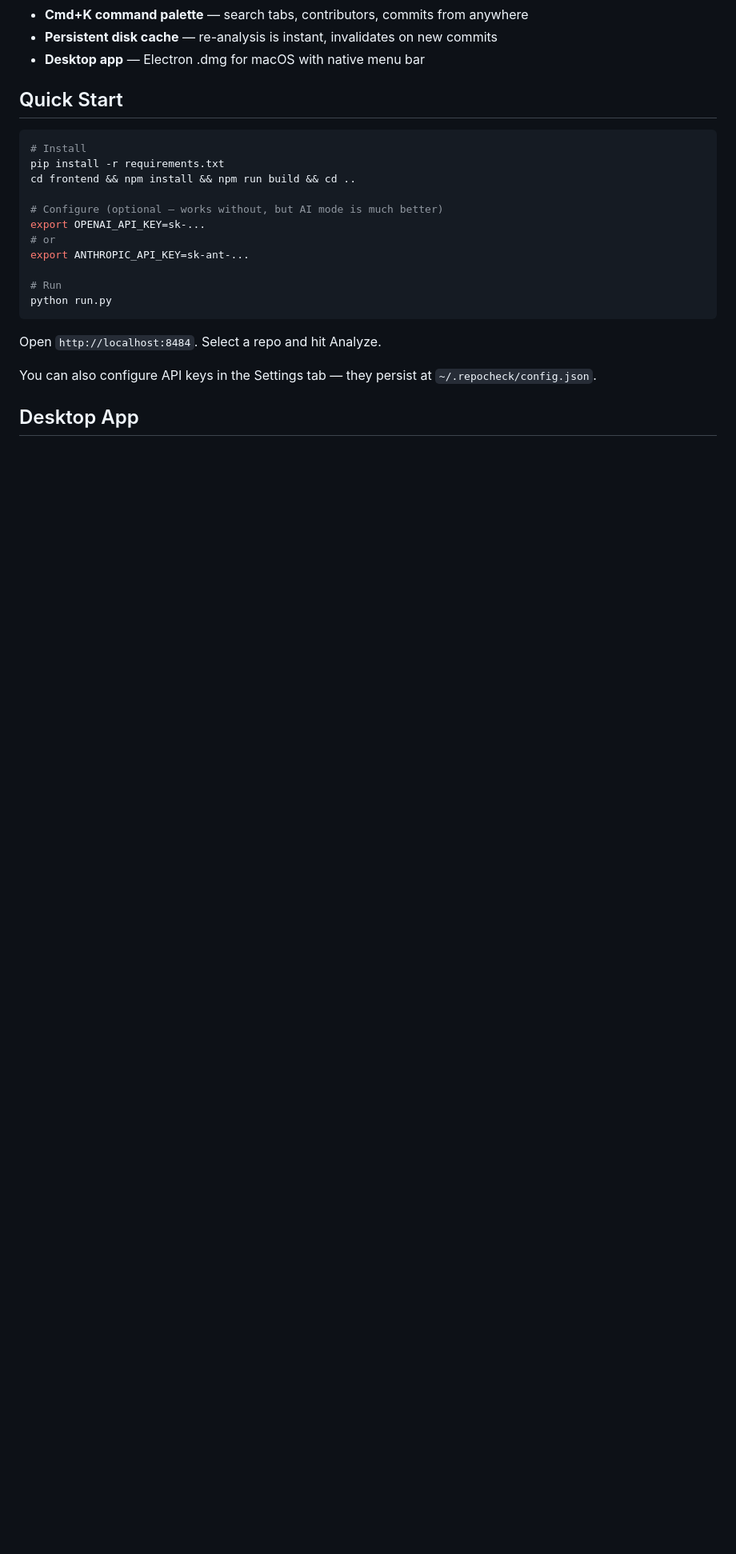
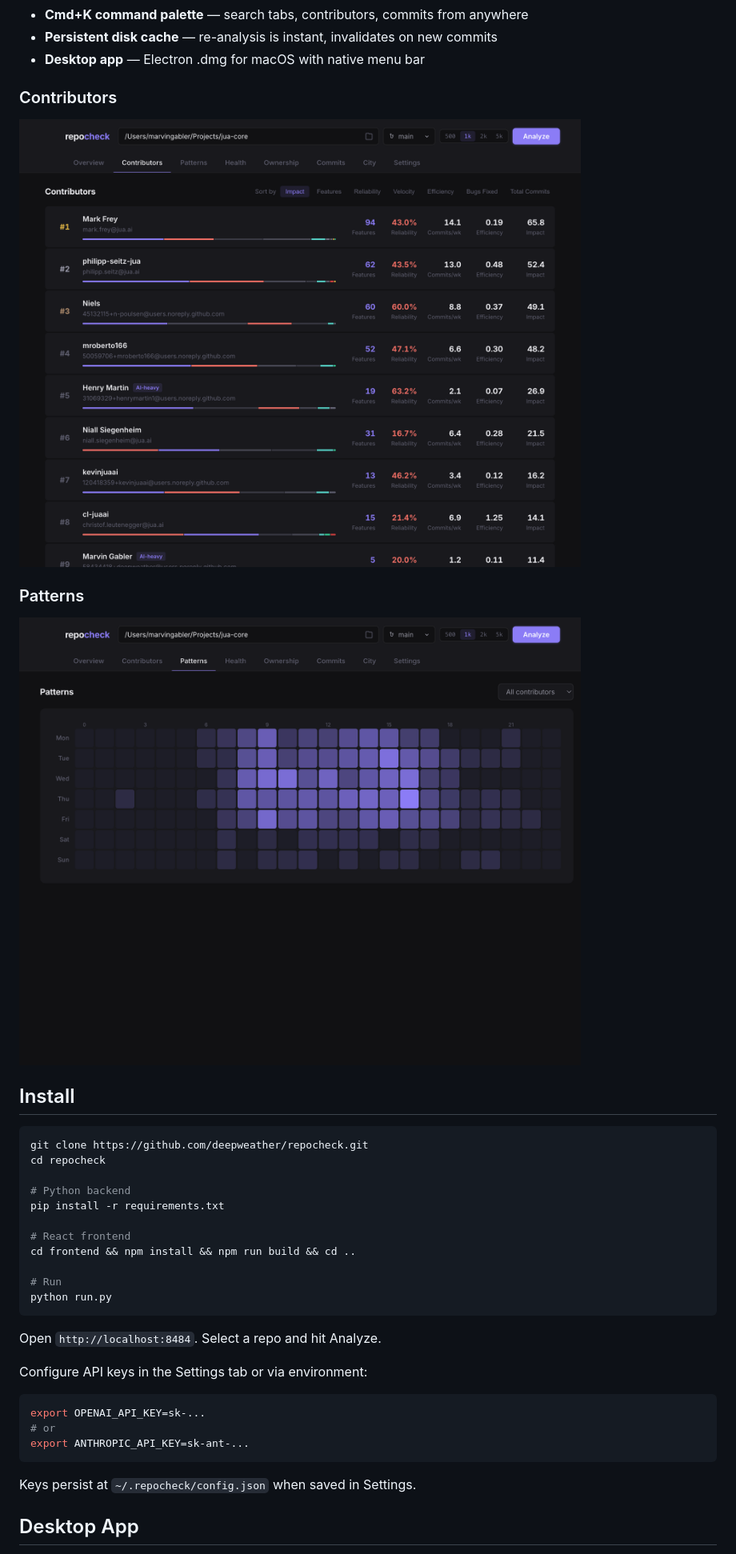
Before and after one commit to deepweather/repocheck, a Markdown page: README.md, the part around one of its changes. Shown at 80% size. Drawn GitHub-style; pictures changed too: docs/screenshots/03-patterns.png (added), docs/screenshots/04-contributors.png (added); blank space fills up the shorter version.

````diff
--- a/README.md
+++ b/README.md
@@ -16,17 +18,25 @@ Git analytics that measures what actually matters. Classifies every commit with
 - **Persistent disk cache** — re-analysis is instant, invalidates on new commits
 - **Desktop app** — Electron .dmg for macOS with native menu bar
 
-## Quick Start
+### Contributors
+
+![Contributors](docs/screenshots/04-contributors.png)
+
+### Patterns
+
+![Patterns](docs/screenshots/03-patterns.png)
+
+## Install
 
 ```bash
-# Install
+git clone https://github.com/deepweather/repocheck.git
+cd repocheck
+
+# Python backend
 pip install -r requirements.txt
+
+# React frontend
 cd frontend && npm install && npm run build && cd ..
-
-# Configure (optional — works without, but AI mode is much better)
-export OPENAI_API_KEY=sk-...
-# or
-export ANTHROPIC_API_KEY=sk-ant-...
 
 # Run
 python run.py
@@ -34,7 +44,15 @@ python run.py
 
 Open `http://localhost:8484`. Select a repo and hit Analyze.
 
-You can also configure API keys in the Settings tab — they persist at `~/.repocheck/config.json`.
+Configure API keys in the Settings tab or via environment:
+
+```bash
+export OPENAI_API_KEY=sk-...
+# or
+export ANTHROPIC_API_KEY=sk-ant-...
+```
+
+Keys persist at `~/.repocheck/config.json` when saved in Settings.
 
 ## Desktop App
 
````
Also changed, not shown: other parts of README.md (+14 -16 lines), docs/screenshots/01-landing.png (added), docs/screenshots/02-overview.png (added), 5 other files.
